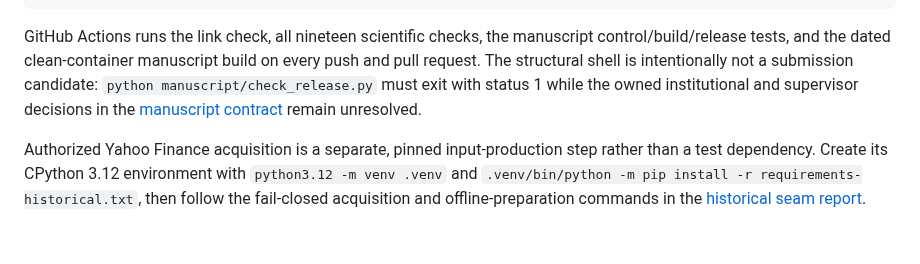
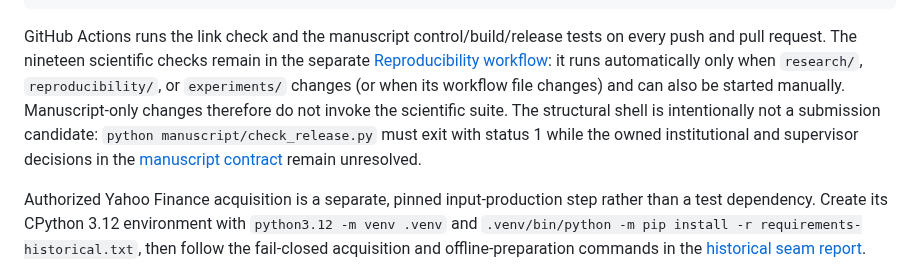
Before and after one commit to razvan-tanase/SmartDCA-Research, a Markdown page: README.md, the part around the change. Rendered like a GitHub page; blank space fills up the shorter version.

Commit message:
docs: describe deferred reproducibility workflow

````diff
--- a/README.md
+++ b/README.md
@@ -143,13 +143,16 @@ python manuscript/check_controls.py
 python manuscript/build.py
 ```
 
-GitHub Actions runs the link check, all nineteen scientific checks, the
-manuscript control/build/release tests, and the dated clean-container
-manuscript build on every push and pull request. The structural shell is
-intentionally not a submission candidate: `python manuscript/check_release.py`
-must exit with status 1 while the owned institutional and supervisor decisions
-in the [manuscript contract](manuscript/contract/institutional-contract.md)
-remain unresolved.
+GitHub Actions runs the link check and the manuscript
+control/build/release tests on every push and pull request. The nineteen
+scientific checks remain in the separate [Reproducibility workflow](.github/workflows/reproducibility.yml):
+it runs automatically only when `research/`, `reproducibility/`, or
+`experiments/` changes (or when its workflow file changes) and can also be
+started manually. Manuscript-only changes therefore do not invoke the
+scientific suite. The structural shell is intentionally not a submission
+candidate: `python manuscript/check_release.py` must exit with status 1 while
+the owned institutional and supervisor decisions in the [manuscript
+contract](manuscript/contract/institutional-contract.md) remain unresolved.
 
 Authorized Yahoo Finance acquisition is a separate, pinned input-production
 step rather than a test dependency. Create its CPython 3.12 environment with
````
